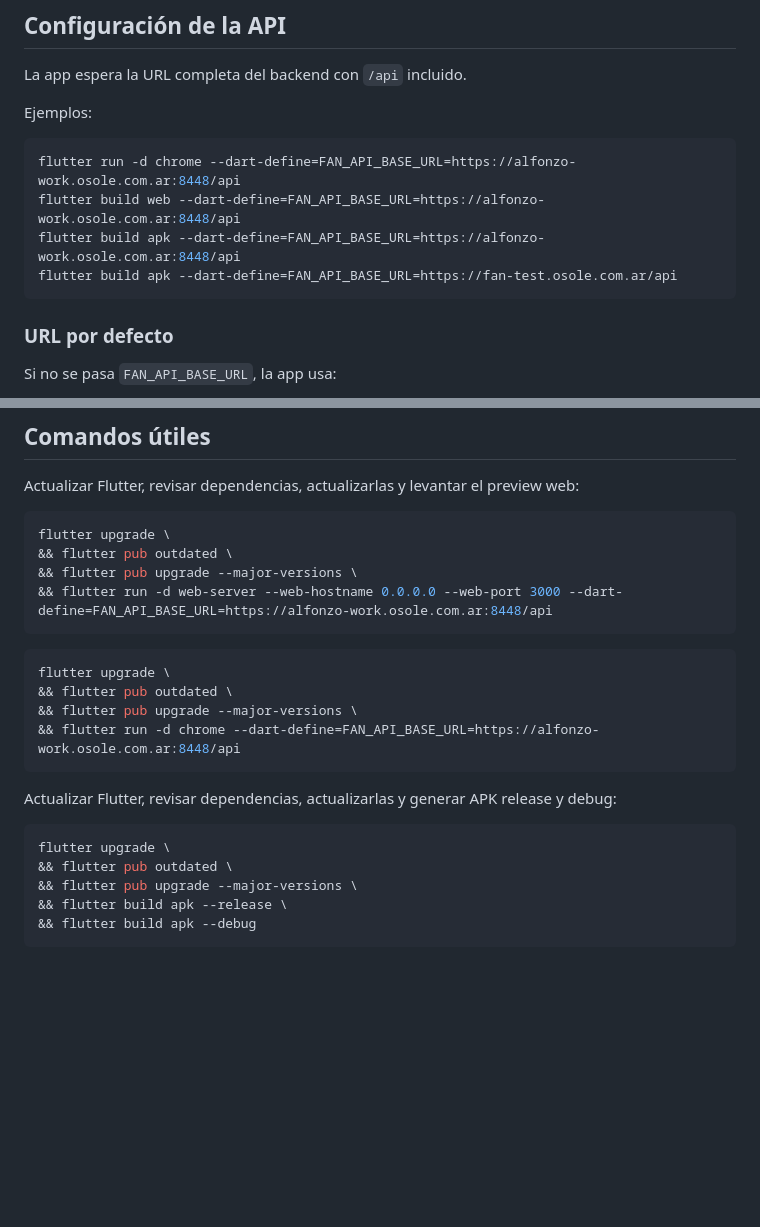
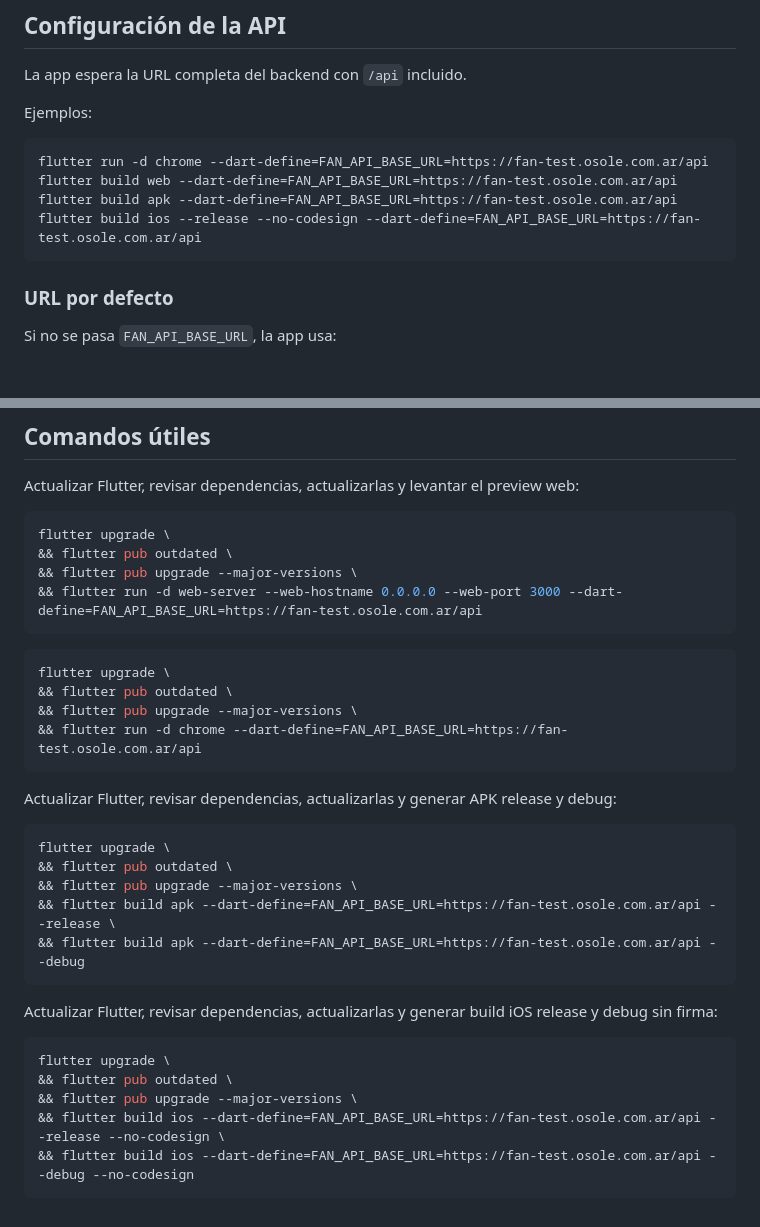
Before and after one commit to darkzdiez/fan-app, a Markdown page: README.md, 2 parts joined by grey strips. GitHub-like rendering; blank space fills up the shorter version.

````diff
--- a/README.md
+++ b/README.md
@@ -40,10 +40,10 @@ La app espera la URL completa del backend con `/api` incluido.
 Ejemplos:
 
 ```bash
-flutter run -d chrome --dart-define=FAN_API_BASE_URL=https://alfonzo-work.osole.com.ar:8448/api
-flutter build web --dart-define=FAN_API_BASE_URL=https://alfonzo-work.osole.com.ar:8448/api
-flutter build apk --dart-define=FAN_API_BASE_URL=https://alfonzo-work.osole.com.ar:8448/api
+flutter run -d chrome --dart-define=FAN_API_BASE_URL=https://fan-test.osole.com.ar/api
+flutter build web --dart-define=FAN_API_BASE_URL=https://fan-test.osole.com.ar/api
 flutter build apk --dart-define=FAN_API_BASE_URL=https://fan-test.osole.com.ar/api
+flutter build ios --release --no-codesign --dart-define=FAN_API_BASE_URL=https://fan-test.osole.com.ar/api
 ```
 
 ### URL por defecto
@@ -164,14 +183,14 @@ Actualizar Flutter, revisar dependencias, actualizarlas y levantar el preview we
 flutter upgrade \
 && flutter pub outdated \
 && flutter pub upgrade --major-versions \
-&& flutter run -d web-server --web-hostname 0.0.0.0 --web-port 3000 --dart-define=FAN_API_BASE_URL=https://alfonzo-work.osole.com.ar:8448/api
+&& flutter run -d web-server --web-hostname 0.0.0.0 --web-port 3000 --dart-define=FAN_API_BASE_URL=https://fan-test.osole.com.ar/api
 ```
 
 ```bash
 flutter upgrade \
 && flutter pub outdated \
 && flutter pub upgrade --major-versions \
-&& flutter run -d chrome --dart-define=FAN_API_BASE_URL=https://alfonzo-work.osole.com.ar:8448/api
+&& flutter run -d chrome --dart-define=FAN_API_BASE_URL=https://fan-test.osole.com.ar/api
 ```
 
 Actualizar Flutter, revisar dependencias, actualizarlas y generar APK release y debug:
@@ -180,6 +199,16 @@ Actualizar Flutter, revisar dependencias, actualizarlas y generar APK release y
 flutter upgrade \
 && flutter pub outdated \
 && flutter pub upgrade --major-versions \
-&& flutter build apk --release \
-&& flutter build apk --debug
+&& flutter build apk --dart-define=FAN_API_BASE_URL=https://fan-test.osole.com.ar/api --release \
+&& flutter build apk --dart-define=FAN_API_BASE_URL=https://fan-test.osole.com.ar/api --debug
 ```
+
+Actualizar Flutter, revisar dependencias, actualizarlas y generar build iOS release y debug sin firma:
+
+```bash
+flutter upgrade \
+&& flutter pub outdated \
+&& flutter pub upgrade --major-versions \
+&& flutter build ios --dart-define=FAN_API_BASE_URL=https://fan-test.osole.com.ar/api --release --no-codesign \
+&& flutter build ios --dart-define=FAN_API_BASE_URL=https://fan-test.osole.com.ar/api --debug --no-codesign
+```
````
Also changed, not shown: other parts of README.md (+27 -8 lines).
